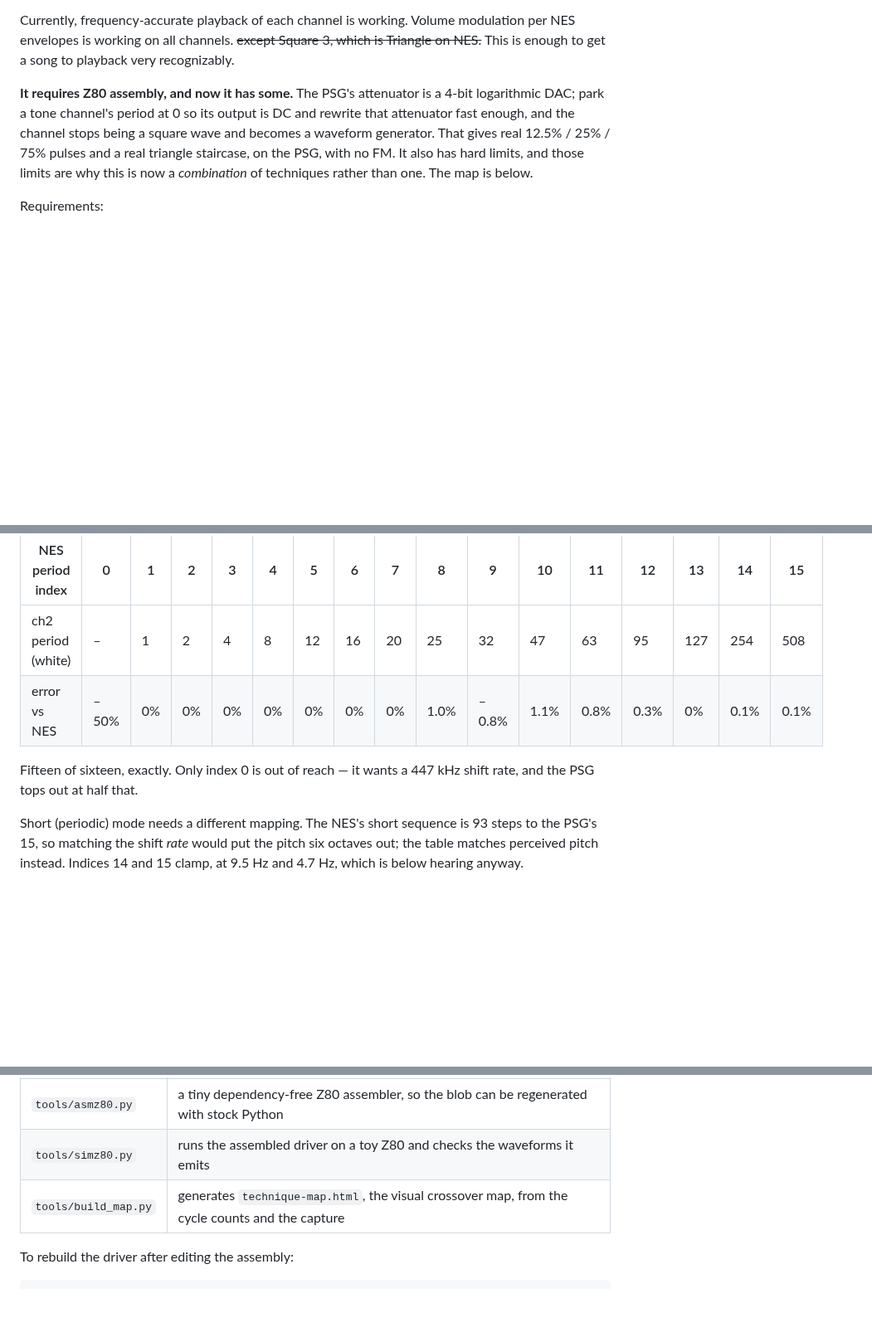
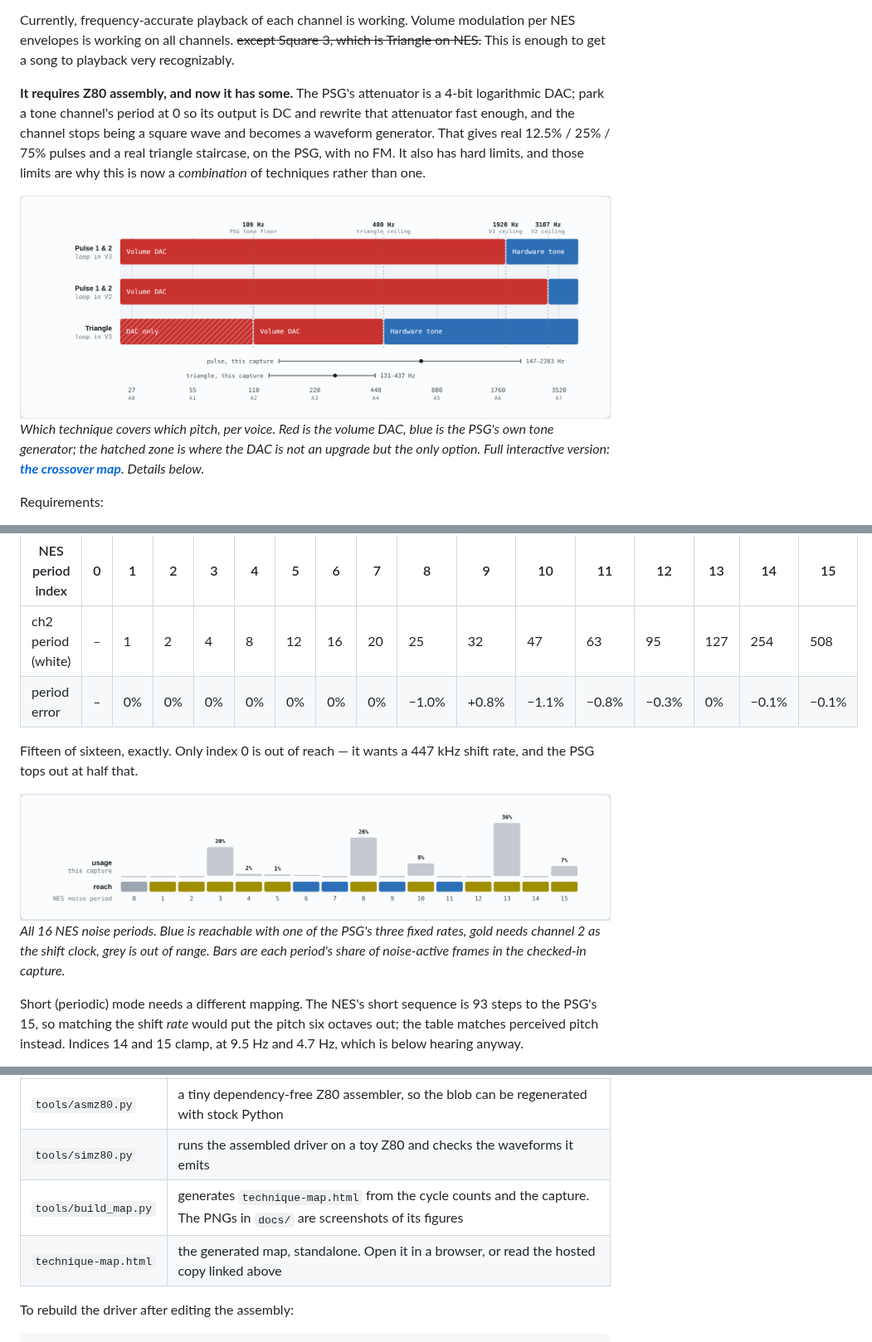
Before and after one commit to 1hedu/GeNESis-APU2PSG, a Markdown page: README.md, 3 parts joined by grey strips. Shown at 83% size. Rendered like a GitHub page; pictures changed too: docs/crossover-light.png (added), docs/noise-coverage-light.png (added); blank space fills up the shorter version.

Commit message:
Show the technique map in the README
The map was only a link; now the three figures render inline on GitHub, with
light and dark variants selected by prefers-color-scheme. The crossover figure
moves to the top, where it answers the question the intro raises.

Also corrects the noise mapping table: the error row now carries the channel-2
period errors straight from the generator, signs included, instead of the
hand-transcribed row whose signs were flipped on five entries.

Co-Authored-By: Claude Opus 5 <noreply@anthropic.com>
Claude-Session: https://claude.ai/code/session_01A9FDKPeEVMB8bmYv8XfFDK

```diff
--- a/README.md
+++ b/README.md
@@ -8,7 +8,14 @@ I chose to start with the PSG only because even without layering FM color, the d
 
 Currently, frequency-accurate playback of each channel is working. Volume modulation per NES envelopes is working on all channels. <s> except Square 3, which is Triangle on NES.</s>  This is enough to get a song to playback very recognizably.
 
-**It requires Z80 assembly, and now it has some.** The PSG's attenuator is a 4-bit logarithmic DAC; park a tone channel's period at 0 so its output is DC and rewrite that attenuator fast enough, and the channel stops being a square wave and becomes a waveform generator. That gives real 12.5% / 25% / 75% pulses and a real triangle staircase, on the PSG, with no FM. It also has hard limits, and those limits are why this is now a *combination* of techniques rather than one. The map is below.
+**It requires Z80 assembly, and now it has some.** The PSG's attenuator is a 4-bit logarithmic DAC; park a tone channel's period at 0 so its output is DC and rewrite that attenuator fast enough, and the channel stops being a square wave and becomes a waveform generator. That gives real 12.5% / 25% / 75% pulses and a real triangle staircase, on the PSG, with no FM. It also has hard limits, and those limits are why this is now a *combination* of techniques rather than one.
+
+<picture>
+  <source media="(prefers-color-scheme: dark)" srcset="docs/crossover-dark.png">
+  <img alt="Pitch map: the volume DAC covers everything below 1920 Hz in V3 and 3107 Hz in V2; above that each voice falls back to the PSG hardware tone generator. The triangle below 109 Hz is reachable only by the volume DAC." src="docs/crossover-light.png">
+</picture>
+
+*Which technique covers which pitch, per voice. Red is the volume DAC, blue is the PSG's own tone generator; the hatched zone is where the DAC is not an upgrade but the only option. Full interactive version: **[the crossover map](https://claude.ai/code/artifact/09fba06d-d92a-44e6-b7d8-c447f013e359)**. Details below.*
 
 
 Requirements:
@@ -76,9 +88,16 @@ The PSG's noise generator has three fixed rates. The NES has sixteen periods in
 | NES period index | 0 | 1 | 2 | 3 | 4 | 5 | 6 | 7 | 8 | 9 | 10 | 11 | 12 | 13 | 14 | 15 |
 |---|---|---|---|---|---|---|---|---|---|---|---|---|---|---|---|---|
 | ch2 period (white) | – | 1 | 2 | 4 | 8 | 12 | 16 | 20 | 25 | 32 | 47 | 63 | 95 | 127 | 254 | 508 |
-| error vs NES | –50% | 0% | 0% | 0% | 0% | 0% | 0% | 0% | 1.0% | –0.8% | 1.1% | 0.8% | 0.3% | 0% | 0.1% | 0.1% |
+| period error | – | 0% | 0% | 0% | 0% | 0% | 0% | 0% | −1.0% | +0.8% | −1.1% | −0.8% | −0.3% | 0% | −0.1% | −0.1% |
 
 Fifteen of sixteen, exactly. Only index 0 is out of reach — it wants a 447 kHz shift rate, and the PSG tops out at half that.
+
+<picture>
+  <source media="(prefers-color-scheme: dark)" srcset="docs/noise-coverage-dark.png">
+  <img alt="Noise coverage strip: only periods 6, 7, 9 and 11 are close enough to a fixed PSG rate; the other twelve need channel 2 as the shift clock, and those are the ones the capture actually uses." src="docs/noise-coverage-light.png">
+</picture>
+
+*All 16 NES noise periods. Blue is reachable with one of the PSG's three fixed rates, gold needs channel 2 as the shift clock, grey is out of range. Bars are each period's share of noise-active frames in the checked-in capture.*
 
 Short (periodic) mode needs a different mapping. The NES's short sequence is 93 steps to the PSG's 15, so matching the shift *rate* would put the pitch six octaves out; the table matches perceived pitch instead. Indices 14 and 15 clamp, at 9.5 Hz and 4.7 Hz, which is below hearing anyway.
 
@@ -119,7 +138,8 @@ MODE needs a 6-button pad. The on-screen readout shows which loop variant is run
 | `psgdac_z80.h` | assembled driver blob + patch offsets. Generated, checked in, no build step needed |
 | `tools/asmz80.py` | a tiny dependency-free Z80 assembler, so the blob can be regenerated with stock Python |
 | `tools/simz80.py` | runs the assembled driver on a toy Z80 and checks the waveforms it emits |
-| `tools/build_map.py` | generates `technique-map.html`, the visual crossover map, from the cycle counts and the capture |
+| `tools/build_map.py` | generates `technique-map.html` from the cycle counts and the capture. The PNGs in `docs/` are screenshots of its figures |
+| `technique-map.html` | the generated map, standalone. Open it in a browser, or read the hosted copy linked above |
 
 To rebuild the driver after editing the assembly:
 
```
Also changed, not shown: other parts of README.md (+6 -1 lines), docs/crossover-dark.png (added), docs/loop-budget-dark.png (added), docs/loop-budget-light.png (added), docs/noise-coverage-dark.png (added).
